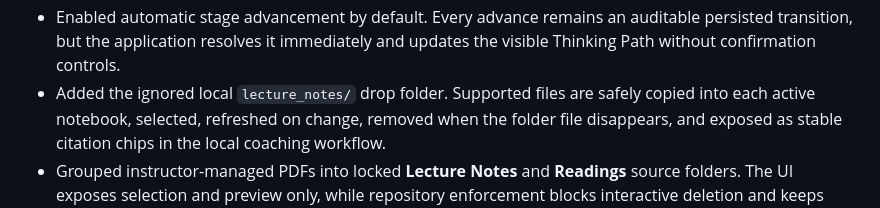
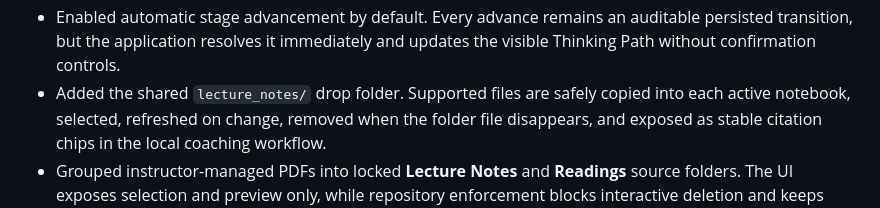
Before and after one commit to CloudKai/NUS-Codesign-Chatbot, a Markdown page: docs/IMPLEMENTATION_STATUS.md, the part around the change. Drawn GitHub-style.

Commit message:
Note that lecture_notes is shared in the repo.

```diff
--- a/docs/IMPLEMENTATION_STATUS.md
+++ b/docs/IMPLEMENTATION_STATUS.md
@@ -48,7 +48,7 @@ existing Streamlit UI remains compatible during the incremental migration.
 - Enabled automatic stage advancement by default. Every advance remains an
   auditable persisted transition, but the application resolves it immediately
   and updates the visible Thinking Path without confirmation controls.
-- Added the ignored local `lecture_notes/` drop folder. Supported files are
+- Added the shared `lecture_notes/` drop folder. Supported files are
   safely copied into each active notebook, selected, refreshed on change,
   removed when the folder file disappears, and exposed as stable citation
   chips in the local coaching workflow.
```
